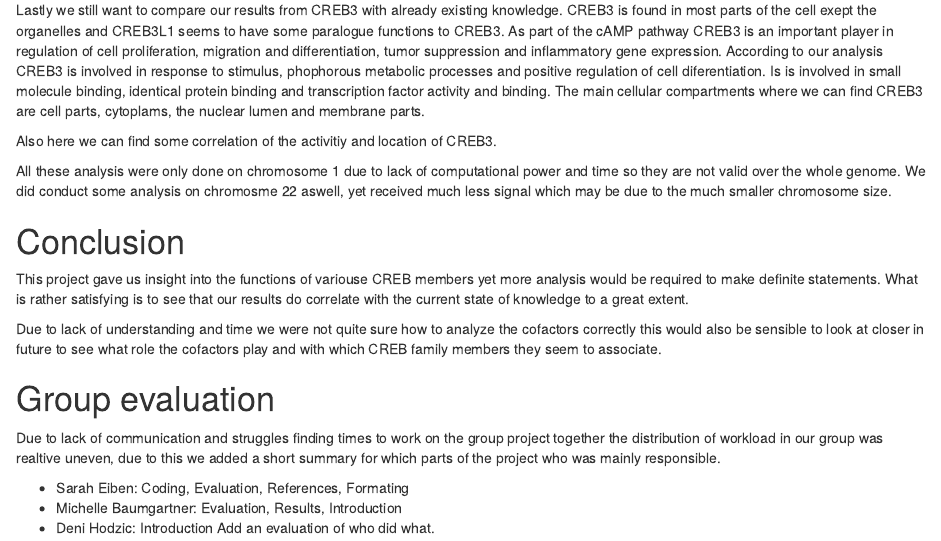
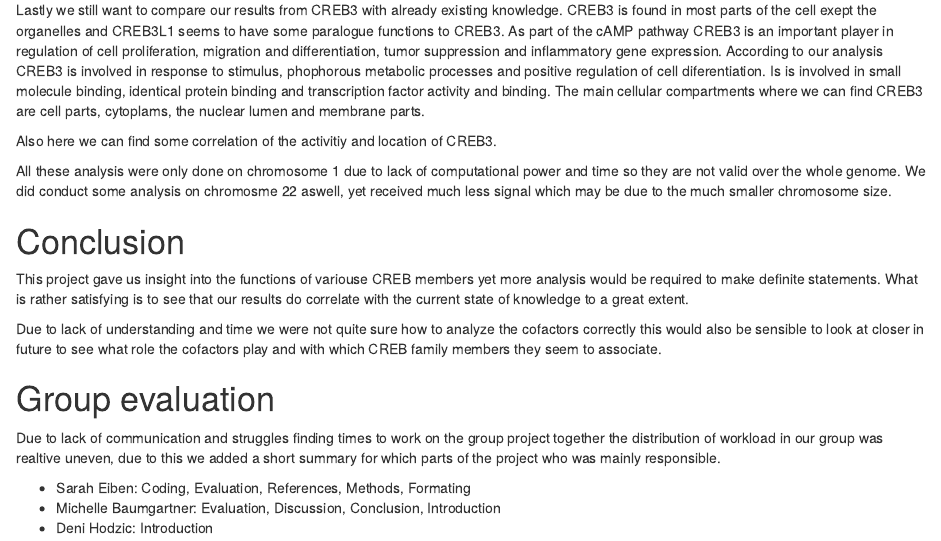
Before and after one commit to mountainmitshi/Project, an R Markdown document (Project_9_discussion_conclusion.Rmd): the page in a window 1100 px wide, from 570 px down. Rendered offline with R 4.5, knitr and Pandoc, with nearby package versions.

Commit message:
Update Project_9_discussion_conclusion.Rmd

```diff
--- a/Project_9_discussion_conclusion.Rmd
+++ b/Project_9_discussion_conclusion.Rmd
@@ -34,7 +34,6 @@ Due to lack of understanding and time we were not quite sure how to analyze the
 
 Due to lack of communication and struggles finding times to work on the group project together the distribution of workload in our group was realtive uneven, due to this we added a short summary for which parts of the project who was mainly responsible.
 
-- Sarah Eiben: Coding, Evaluation, References, Formating
-- Michelle Baumgartner: Evaluation, Results, Introduction
+- Sarah Eiben: Coding, Evaluation, References, Methods, Formating
+- Michelle Baumgartner: Evaluation, Discussion, Conclusion, Introduction
 - Deni Hodzic: Introduction
-Add an evaluation of who did what.
```
